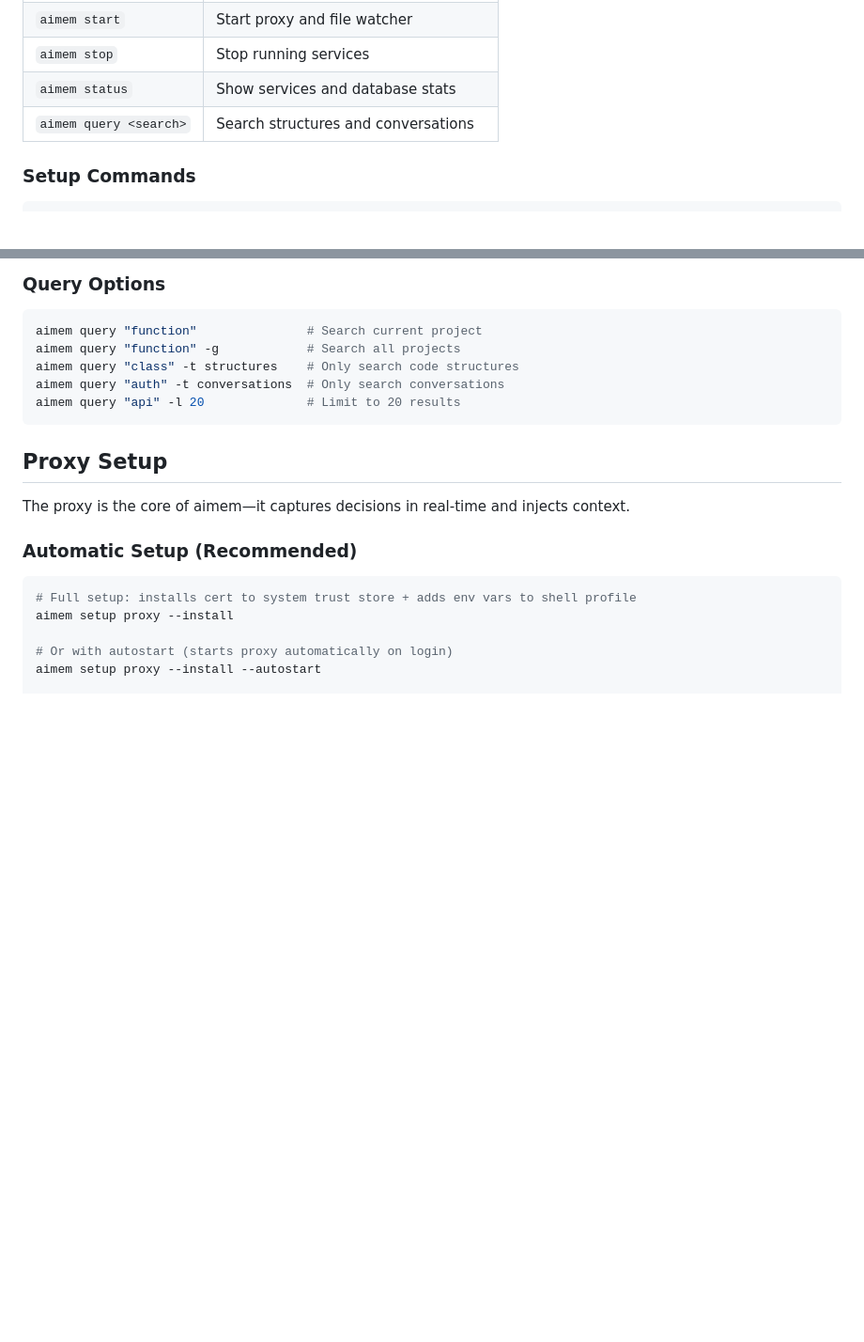
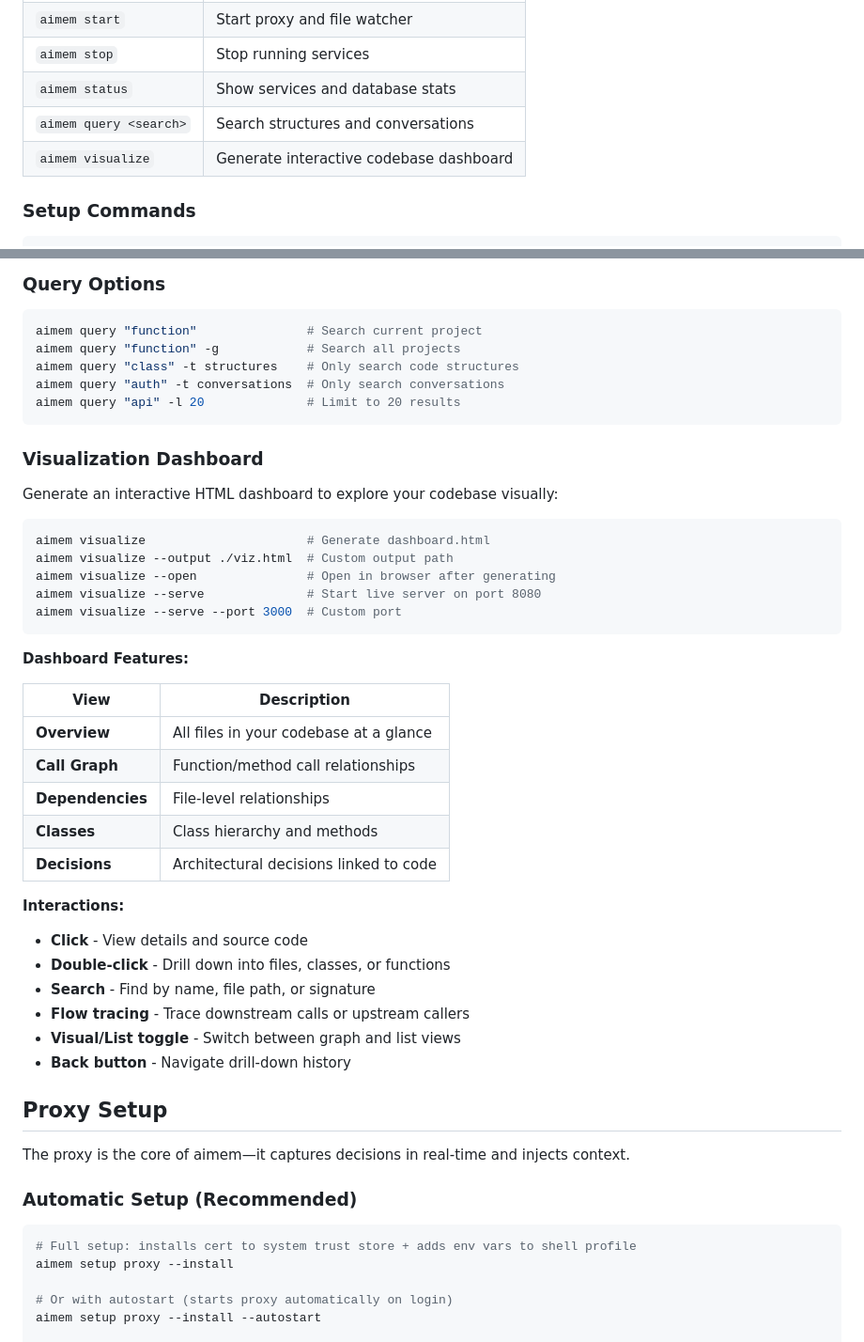
Before and after one commit to rangerchaz/aimem, a Markdown page: README.md, 2 parts joined by grey strips. Shown at 94% size. GitHub-like rendering; blank space fills up the shorter version.

Commit message:
docs: add visualization dashboard to README
Document the new `aimem visualize` command with:
- CLI options (output, open, serve, port)
- Dashboard views (Overview, Call Graph, Dependencies, Classes, Decisions)
- Interaction modes (click, double-click, search, flow tracing)

🤖 Generated with [Claude Code](https://claude.com/claude-code)

Co-Authored-By: Claude Opus 4.5 <noreply@anthropic.com>

````diff
--- a/README.md
+++ b/README.md
@@ -159,6 +159,7 @@ source ~/.bashrc
 | `aimem stop` | Stop running services |
 | `aimem status` | Show services and database stats |
 | `aimem query <search>` | Search structures and conversations |
+| `aimem visualize` | Generate interactive codebase dashboard |
 
 ### Setup Commands
 
@@ -214,6 +215,36 @@ aimem query "class" -t structures    # Only search code structures
 aimem query "auth" -t conversations  # Only search conversations
 aimem query "api" -l 20              # Limit to 20 results
 ```
+
+### Visualization Dashboard
+
+Generate an interactive HTML dashboard to explore your codebase visually:
+
+```bash
+aimem visualize                      # Generate dashboard.html
+aimem visualize --output ./viz.html  # Custom output path
+aimem visualize --open               # Open in browser after generating
+aimem visualize --serve              # Start live server on port 8080
+aimem visualize --serve --port 3000  # Custom port
+```
+
+**Dashboard Features:**
+
+| View | Description |
+|------|-------------|
+| **Overview** | All files in your codebase at a glance |
+| **Call Graph** | Function/method call relationships |
+| **Dependencies** | File-level relationships |
+| **Classes** | Class hierarchy and methods |
+| **Decisions** | Architectural decisions linked to code |
+
+**Interactions:**
+- **Click** - View details and source code
+- **Double-click** - Drill down into files, classes, or functions
+- **Search** - Find by name, file path, or signature
+- **Flow tracing** - Trace downstream calls or upstream callers
+- **Visual/List toggle** - Switch between graph and list views
+- **Back button** - Navigate drill-down history
 
 ## Proxy Setup
 
````
